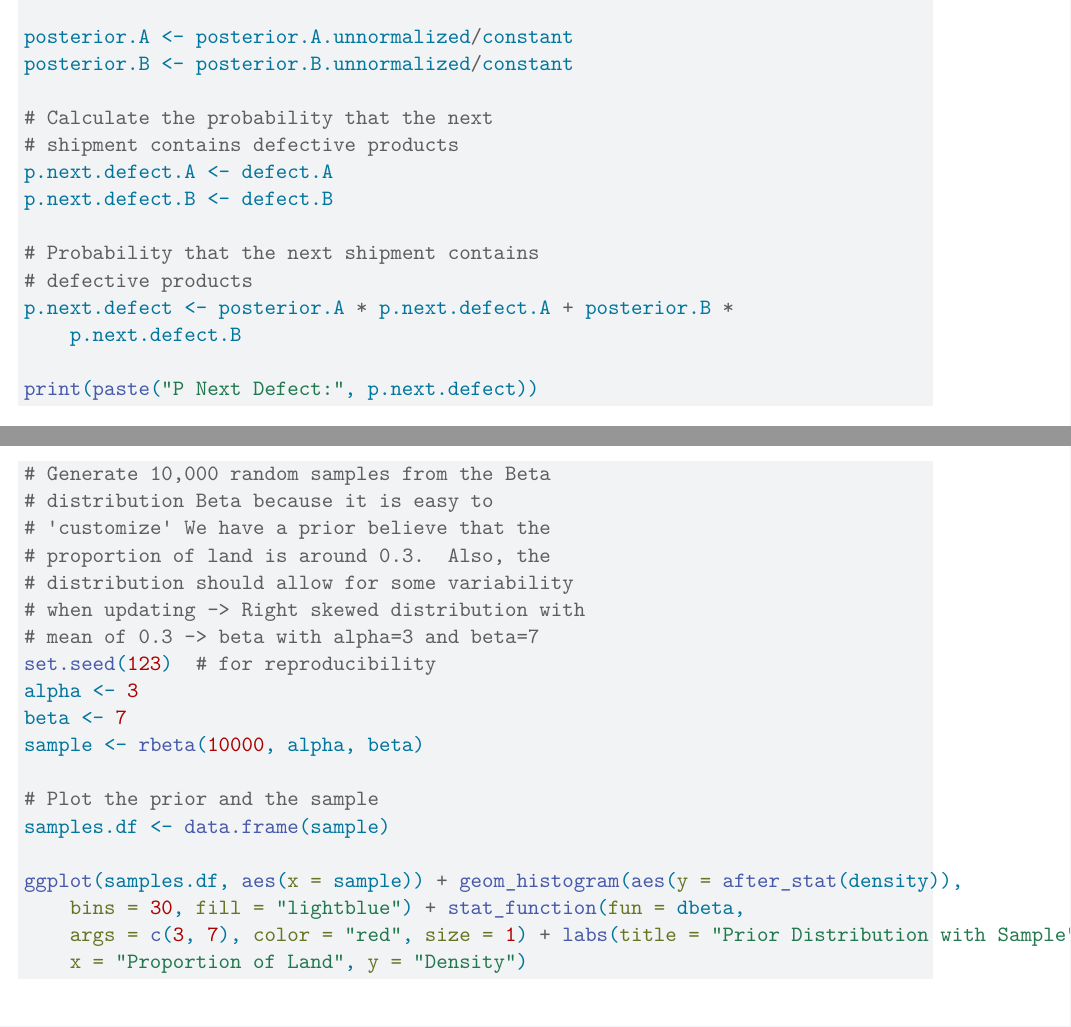
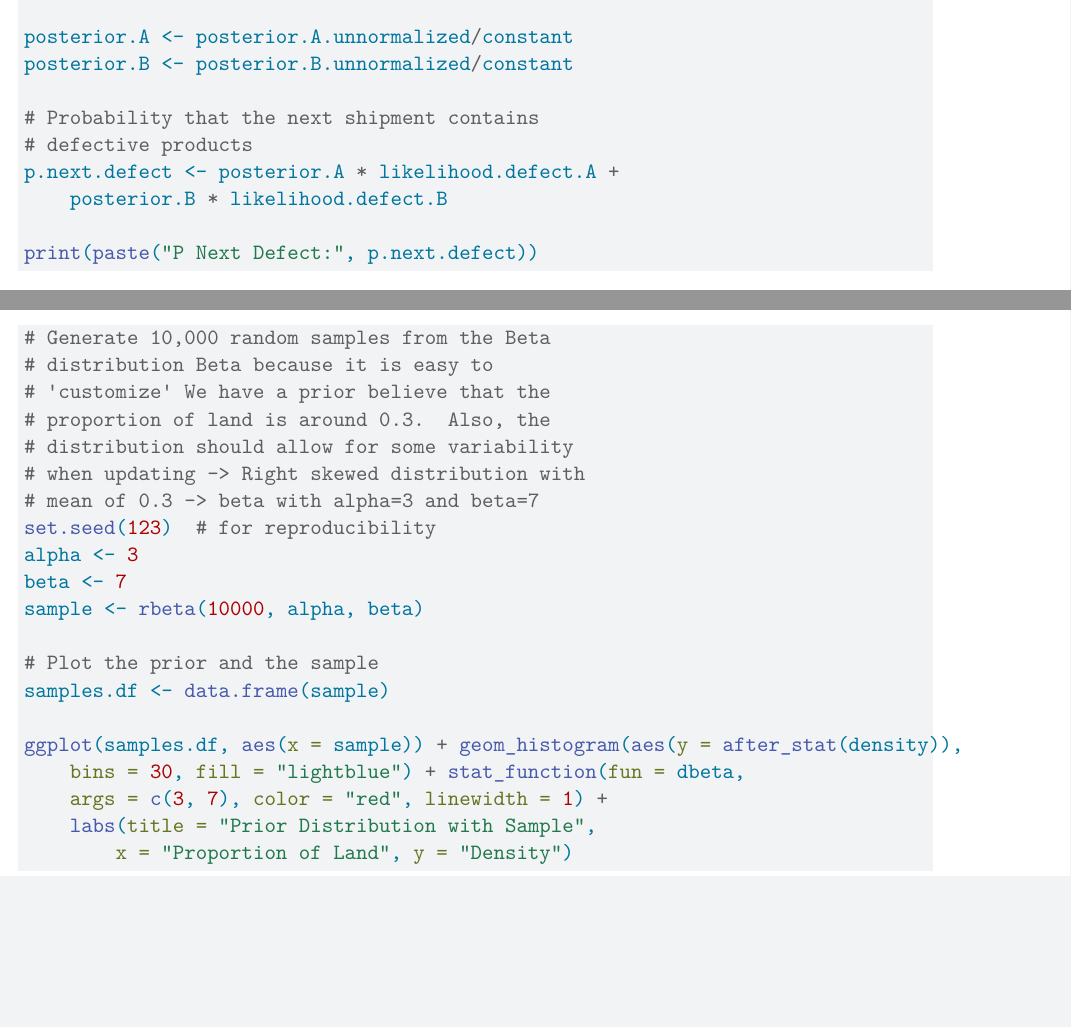
Before and after one commit to immanuel-klein/bayesian-assignments, a Quarto document (assignment-2.qmd): two parts of pages 4 and 6 of 8, joined at a grey line, cut so that both start at the same text, the shorter picture padded with empty space. Rendered offline with R 4.5, knitr and Pandoc in place of Quarto, then LaTeX, with nearby package versions; some code elsewhere in the file could not run offline.

Commit message:
assignment 2 done

````diff
--- a/assignment-2.qmd
+++ b/assignment-2.qmd
@@ -5,6 +5,8 @@ author:
   - name: "Kerem Karagöz"
   - name: "Immanuel Klein"
 editor: visual
+execute:
+  warning: false
 ---
 
 # General Information
@@ -131,12 +132,8 @@ constant <- posterior.A.unnormalized + posterior.B.unnormalized
 posterior.A <- posterior.A.unnormalized / constant
 posterior.B <- posterior.B.unnormalized / constant
 
-# Calculate the probability that the next shipment contains defective products
-p.next.defect.A <- defect.A
-p.next.defect.B <- defect.B
-
 # Probability that the next shipment contains defective products
-p.next.defect <- posterior.A * p.next.defect.A + posterior.B * p.next.defect.B
+p.next.defect <- posterior.A * likelihood.defect.A + posterior.B * likelihood.defect.B
 
 print(paste("P Next Defect:", p.next.defect))
 ```
@@ -202,7 +199,7 @@ ggplot(samples.df, aes(x = sample)) +
   stat_function(fun = dbeta,
                 args = c(3, 7),
                 color = "red",
-                size = 1) +
+                linewidth = 1) +
   labs(title = "Prior Distribution with Sample",
        x = "Proportion of Land",
        y = "Density")
````
Also changed, not shown: assignment-2.pdf (added), assignment-2.qmd (3 more changed lines).
